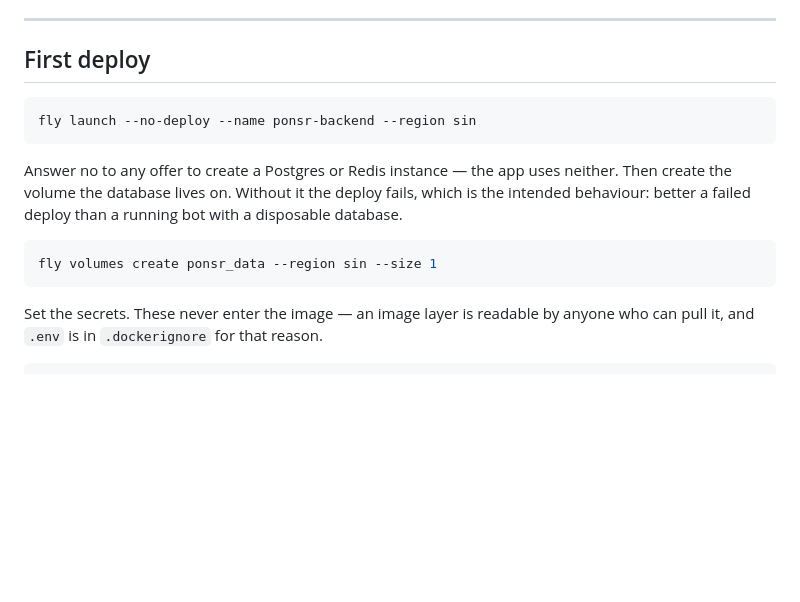
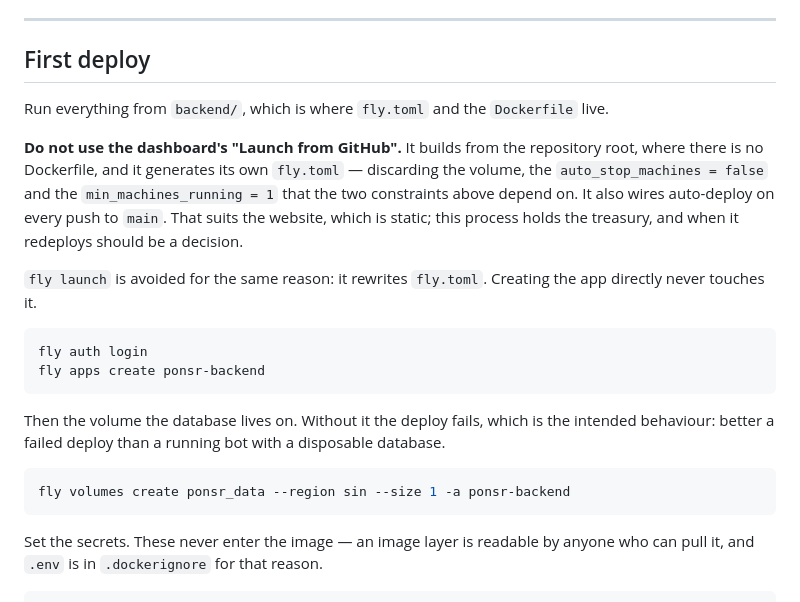
Before and after one commit to ponsrdotfun/ponsr, a Markdown page: docs/DEPLOY.md, the part around the change. Rendered like a GitHub page; blank space fills up the shorter version.

Commit message:
docs(deploy): create the app directly instead of running fly launch
`fly launch` rewrites fly.toml, which is where the volume mount,
auto_stop_machines = false and min_machines_running = 1 are set -- the three
settings the persistence and single-instance requirements rest on. `fly apps
create` does the same job without touching the file.

Also rules out the dashboard's "Launch from GitHub" path explicitly, since that
is what the onboarding flow offers first: it builds from the repository root
where there is no Dockerfile, generates its own config, and enables auto-deploy
on every push to main. Fine for the static site, wrong for the process that
spends the treasury.

````diff
--- a/docs/DEPLOY.md
+++ b/docs/DEPLOY.md
@@ -29,16 +29,27 @@ none of the first's idempotency state. **Never `fly scale count 2`.**
 
 ## First deploy
 
+Run everything from `backend/`, which is where `fly.toml` and the `Dockerfile` live.
+
+**Do not use the dashboard's "Launch from GitHub".** It builds from the repository root, where
+there is no Dockerfile, and it generates its own `fly.toml` — discarding the volume, the
+`auto_stop_machines = false` and the `min_machines_running = 1` that the two constraints above
+depend on. It also wires auto-deploy on every push to `main`. That suits the website, which is
+static; this process holds the treasury, and when it redeploys should be a decision.
+
+`fly launch` is avoided for the same reason: it rewrites `fly.toml`. Creating the app directly
+never touches it.
+
 ```bash
-fly launch --no-deploy --name ponsr-backend --region sin
+fly auth login
+fly apps create ponsr-backend
 ```
 
-Answer no to any offer to create a Postgres or Redis instance — the app uses neither. Then
-create the volume the database lives on. Without it the deploy fails, which is the intended
+Then the volume the database lives on. Without it the deploy fails, which is the intended
 behaviour: better a failed deploy than a running bot with a disposable database.
 
 ```bash
-fly volumes create ponsr_data --region sin --size 1
+fly volumes create ponsr_data --region sin --size 1 -a ponsr-backend
 ```
 
 Set the secrets. These never enter the image — an image layer is readable by anyone who can
````
